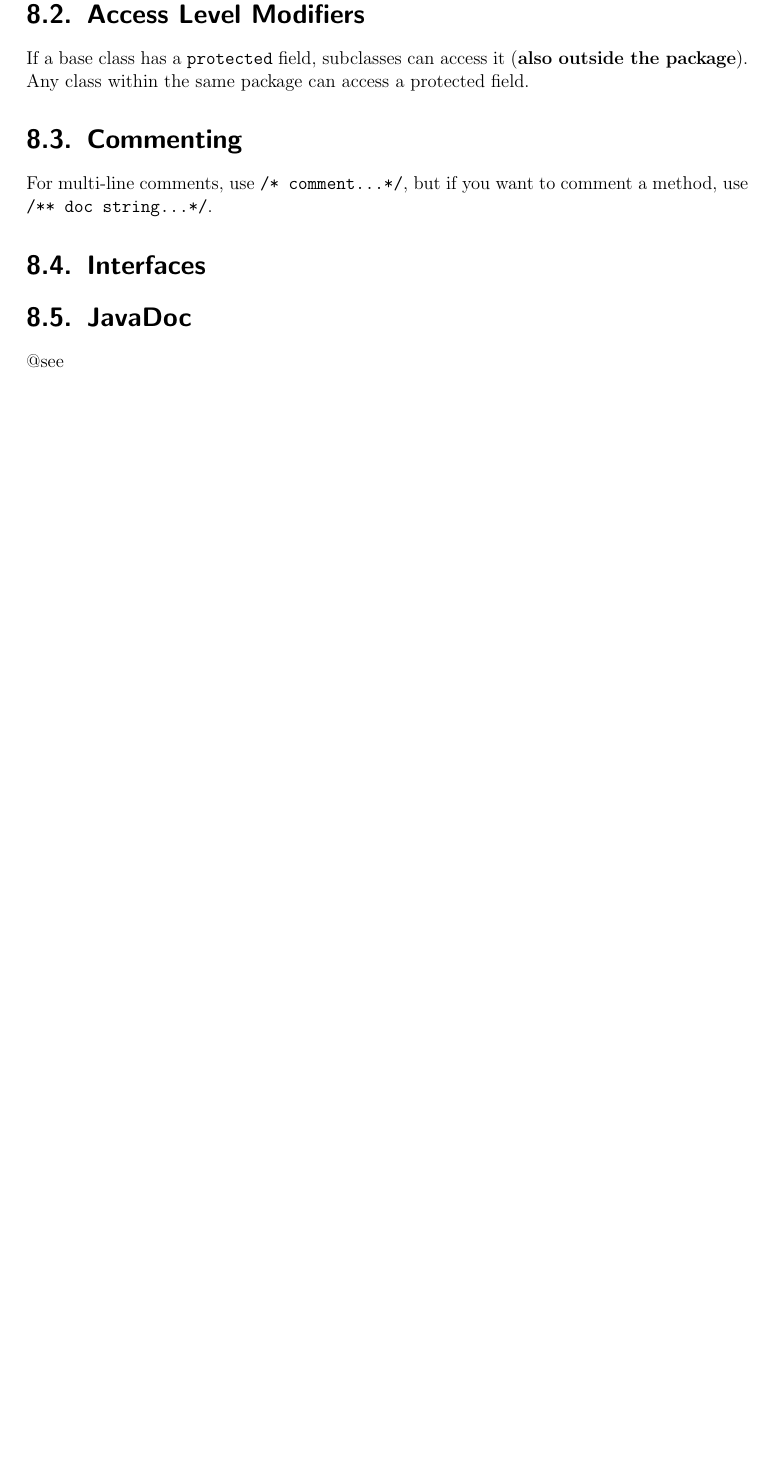
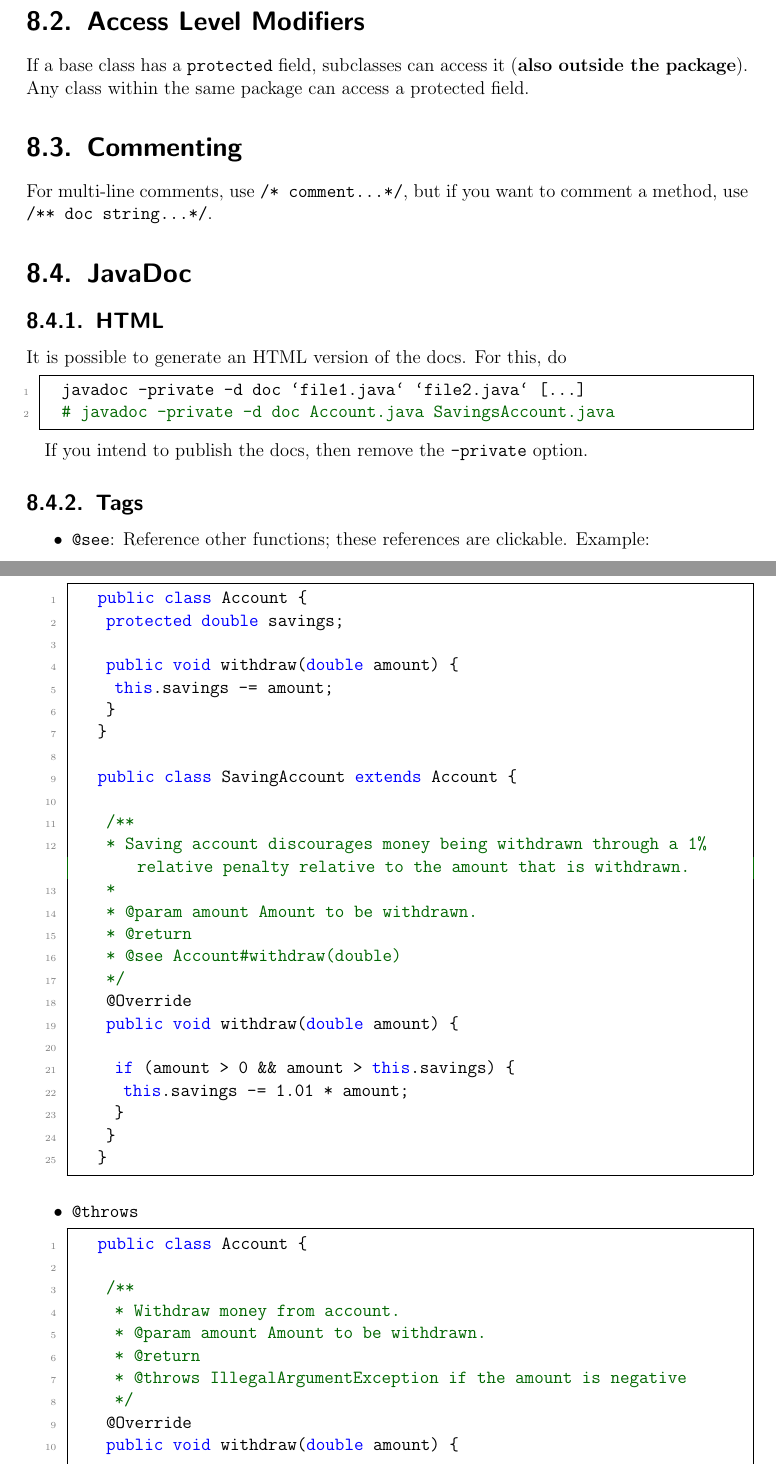
Before and after one commit to ImahnShekhzadeh/infra, a LaTeX book (infra.tex): part of page 36 of 62 before the commit and two parts of pages 36 and 37 of 64 after it, the two joined at a grey line, cut so that both start at the same text, the shorter picture padded with empty space. Compiled offline with pdfLaTeX.

Commit message:
add more stuff to Java chapter (inheritance & JavaDoc sections)

```diff
--- a/infra.tex
+++ b/infra.tex
@@ -1544,8 +1569,63 @@
 
 	For multi-line comments, use \texttt{/* comment...*/}, but if you want to comment a method, use \texttt{/** doc string...*/}.
 
-	\section{Interfaces}
-
 	\section{JavaDoc}
 
-	@see
+	\subsection{HTML}
+
+	It is possible to generate an HTML version of the docs. For this, do
+
+	\begin{lstlisting}[style=mystylebash, label=alg:java_html_doc_generation, xleftmargin=\parindent]
+		javadoc -private -d doc `file1.java` `file2.java`  [...]
+		# javadoc -private -d doc Account.java SavingsAccount.java
+	\end{lstlisting}
+
+	If you intend to publish the docs, then remove the \texttt{-private} option.
+
+	\subsection{Tags}
+
+	\begin{itemize}
+		\item \texttt{@see}: Reference other functions; these references are clickable. Example:
+
+		\begin{lstlisting}[style=mystylejava, label=alg:java_doc_tags_@see, xleftmargin=\parindent]
+			public class Account {
+				protected double savings;
+
+				public void withdraw(double amount) {
+					this.savings -= amount;
+				}
+			}
+
+			public class SavingAccount extends Account {
+
+				/**
+				* Saving account discourages money being withdrawn through a 1% relative penalty relative to the amount that is withdrawn.
+				*
+				* @param amount Amount to be withdrawn.
+				* @return
+				* @see Account#withdraw(double)
+				*/
+				@Override
+				public void withdraw(double amount) {
+
+					if (amount > 0 && amount > this.savings)  {
+						this.savings -= 1.01 * amount;
+					}
+				}
+			}
+		\end{lstlisting}
+		\item \texttt{@throws}
+
+		\begin{lstlisting}[style=mystylejava, label=alg:java_doc_tags_@throws, xleftmargin=\parindent]
+			public class Account {
+
+				/**
+				 * Withdraw money from account.
+				 * @param amount Amount to be withdrawn.
+				 * @return
+				 * @throws IllegalArgumentException if the amount is negative
+				 */
+				@Override
+				public void withdraw(double amount) {
+
+					if (amount < 0) {
@@ -1551,0 +1642 @@
+		\item \texttt{@link}:~Used to create hyperlinks in comments; references methods, constructors, fields or other classes in the documentation.
```
Also changed, not shown: infra.pdf, infra.tex (81 more changed lines).
